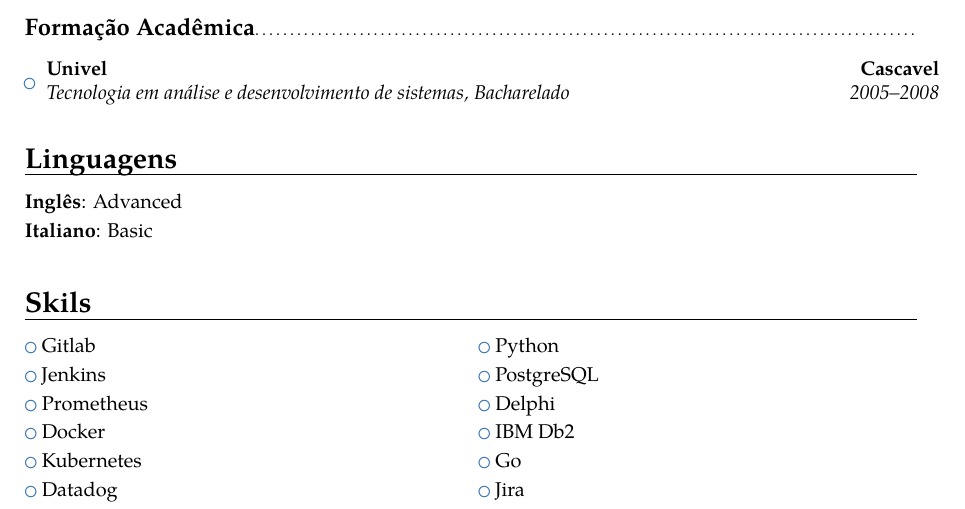
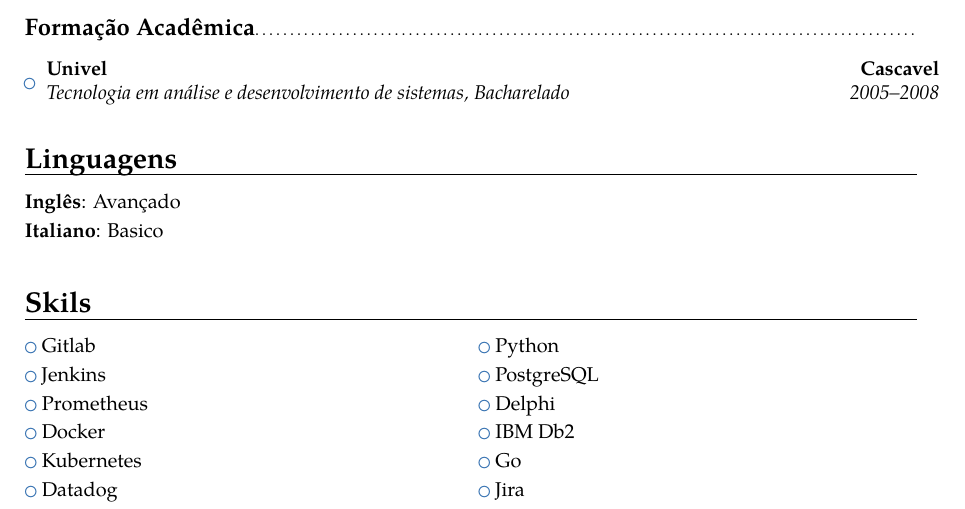
Before and after one commit to eduardogobetti/curriculum, a LaTeX CV (eduardo_gobetti_pt.tex, which reads sections/language.tex): part of page 2 of 2, cut so that both start at the same text. Compiled offline with pdfLaTeX.

Commit message:
* init project

```diff
--- a/sections/language.tex
+++ b/sections/language.tex
@@ -4,6 +4,6 @@
     \cvitemwithcomment{Italian}{Basic}{}
 }{
     \section{Linguagens}
-    \cvitemwithcomment{Inglês}{Advanced}{}
-    \cvitemwithcomment{Italiano}{Basic}{}
+    \cvitemwithcomment{Inglês}{Avançado}{}
+    \cvitemwithcomment{Italiano}{Basico}{}
 }
```
